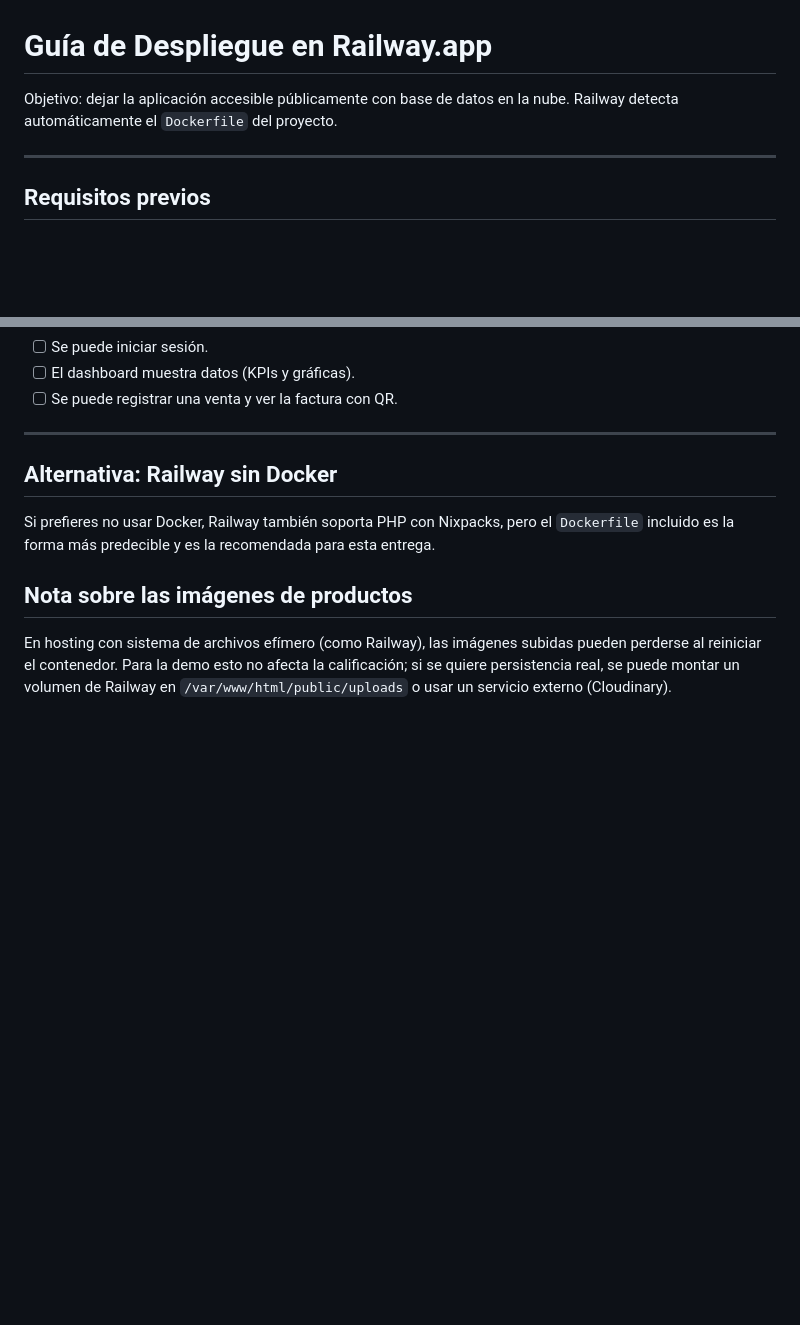
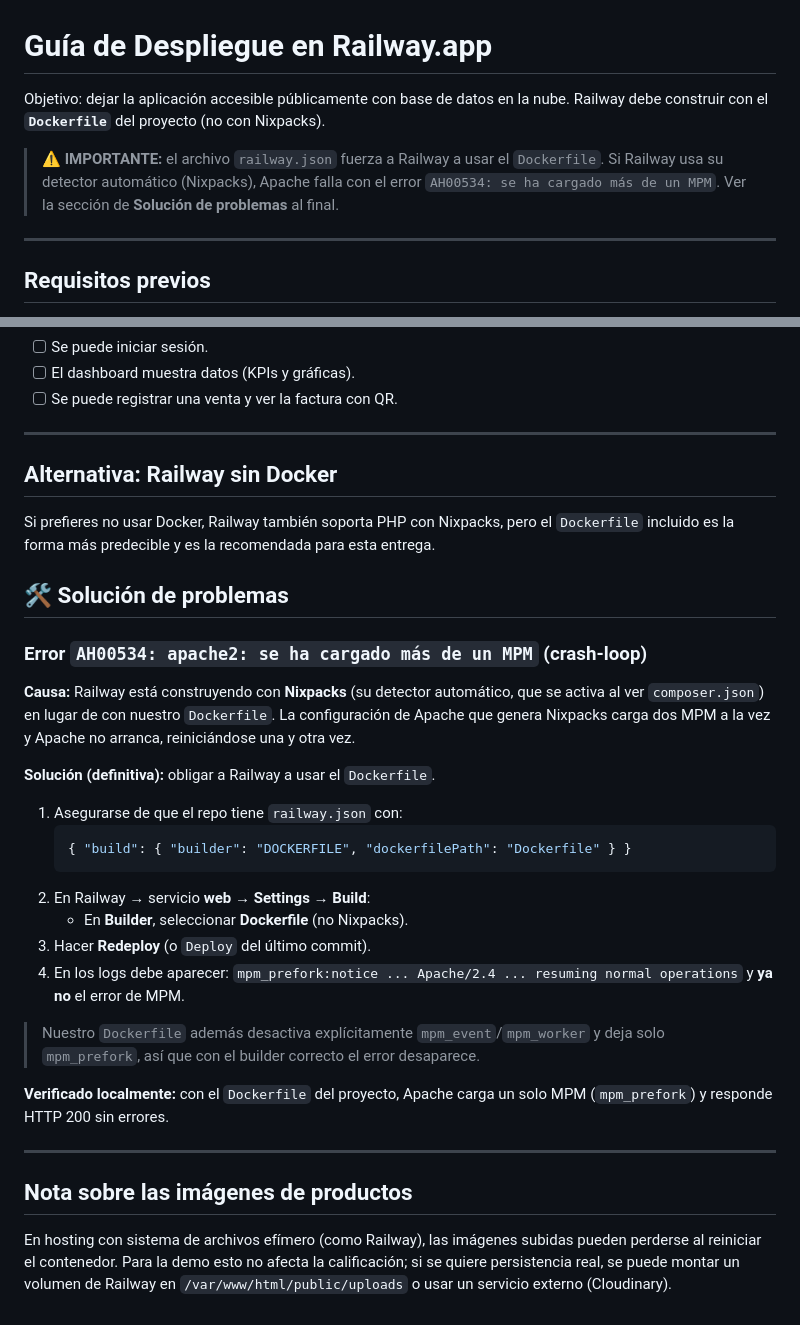
Before and after one commit to alexander71691402-jpg/tarea-seguridad-auditoria, a Markdown page: docs/DESPLIEGUE_RAILWAY.md, 2 parts joined by grey strips. GitHub-like rendering; blank space fills up the shorter version.

Commit message:
Update Railway deployment guide to clarify Dockerfile usage and Nixpacks issue

````diff
--- a/docs/DESPLIEGUE_RAILWAY.md
+++ b/docs/DESPLIEGUE_RAILWAY.md
@@ -1,7 +1,12 @@
 # Guía de Despliegue en Railway.app
 
 Objetivo: dejar la aplicación accesible públicamente con base de datos en la nube.
-Railway detecta automáticamente el `Dockerfile` del proyecto.
+Railway debe construir con el **`Dockerfile`** del proyecto (no con Nixpacks).
+
+> ⚠️ **IMPORTANTE:** el archivo `railway.json` fuerza a Railway a usar el
+> `Dockerfile`. Si Railway usa su detector automático (Nixpacks), Apache falla
+> con el error `AH00534: se ha cargado más de un MPM`. Ver la sección de
+> **Solución de problemas** al final.
 
 ---
 
@@ -80,6 +85,36 @@ Usar la pestaña **Data** del servicio MySQL en Railway y pegar el contenido del
 Si prefieres no usar Docker, Railway también soporta PHP con Nixpacks, pero el
 `Dockerfile` incluido es la forma más predecible y es la recomendada para esta entrega.
 
+## 🛠️ Solución de problemas
+
+### Error `AH00534: apache2: se ha cargado más de un MPM` (crash-loop)
+
+**Causa:** Railway está construyendo con **Nixpacks** (su detector automático,
+que se activa al ver `composer.json`) en lugar de con nuestro `Dockerfile`. La
+configuración de Apache que genera Nixpacks carga dos MPM a la vez y Apache no
+arranca, reiniciándose una y otra vez.
+
+**Solución (definitiva):** obligar a Railway a usar el `Dockerfile`.
+
+1. Asegurarse de que el repo tiene `railway.json` con:
+   ```json
+   { "build": { "builder": "DOCKERFILE", "dockerfilePath": "Dockerfile" } }
+   ```
+2. En Railway → servicio **web** → **Settings** → **Build**:
+   - En **Builder**, seleccionar **Dockerfile** (no Nixpacks).
+3. Hacer **Redeploy** (o `Deploy` del último commit).
+4. En los logs debe aparecer:
+   `mpm_prefork:notice ... Apache/2.4 ... resuming normal operations`
+   y **ya no** el error de MPM.
+
+> Nuestro `Dockerfile` además desactiva explícitamente `mpm_event`/`mpm_worker`
+> y deja solo `mpm_prefork`, así que con el builder correcto el error desaparece.
+
+**Verificado localmente:** con el `Dockerfile` del proyecto, Apache carga un solo
+MPM (`mpm_prefork`) y responde HTTP 200 sin errores.
+
+---
+
 ## Nota sobre las imágenes de productos
 
 En hosting con sistema de archivos efímero (como Railway), las imágenes subidas
````
